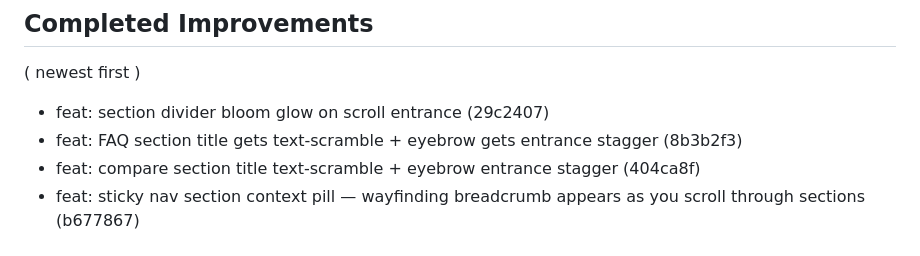
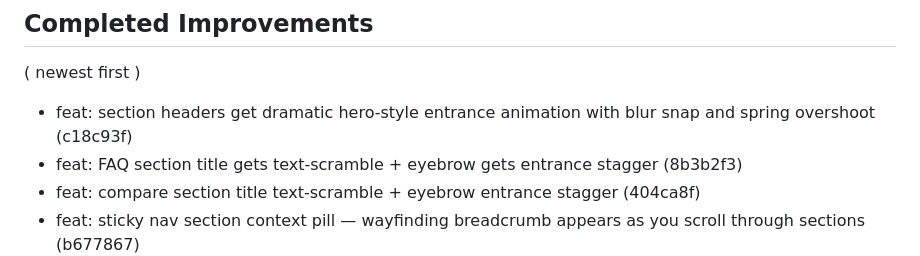
Before and after one commit to Mangomangoman1/HDRNewV2, a Markdown page: .improvement-manifest.md, the part around the change. Drawn GitHub-style.

Commit message:
chore: update manifest with section header entrance SHA

```diff
--- a/.improvement-manifest.md
+++ b/.improvement-manifest.md
@@ -5,7 +5,7 @@
 
 ## Completed Improvements
 ( newest first )
-- feat: section divider bloom glow on scroll entrance (29c2407)
+- feat: section headers get dramatic hero-style entrance animation with blur snap and spring overshoot (c18c93f)
 - feat: FAQ section title gets text-scramble + eyebrow gets entrance stagger (8b3b2f3)
 - feat: compare section title text-scramble + eyebrow entrance stagger (404ca8f)
 - feat: sticky nav section context pill — wayfinding breadcrumb appears as you scroll through sections (b677867)
```
